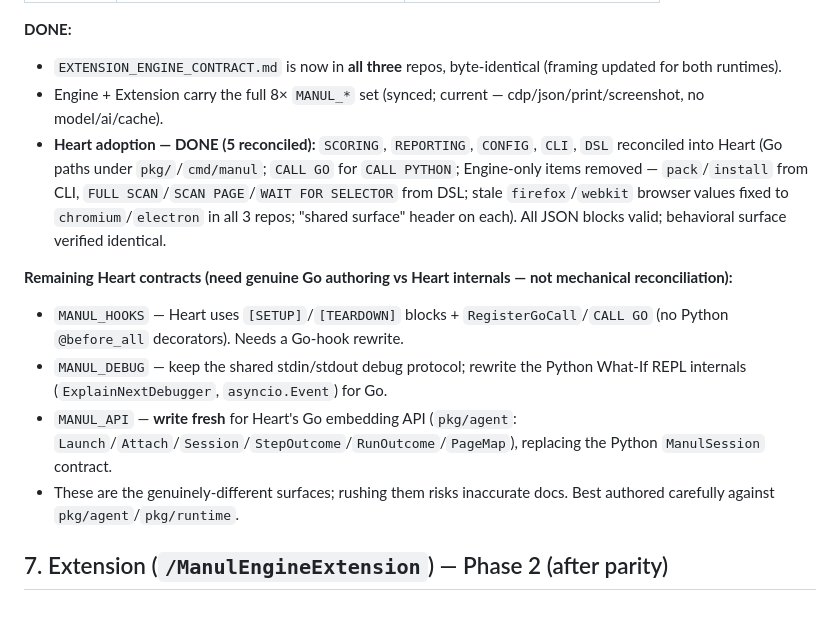
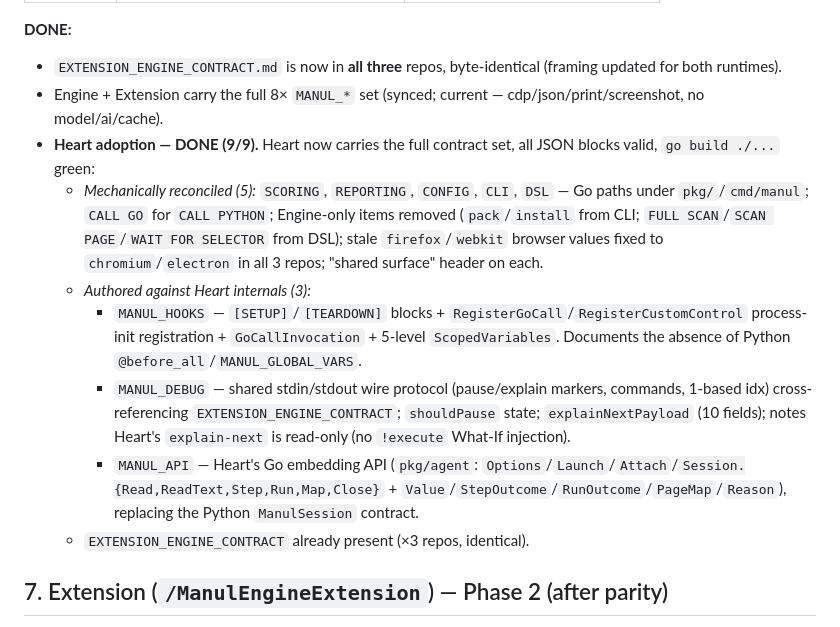
Before and after one commit to alexbeatnik/ManulEngine, a Markdown page: docs/ENGINE_HEART_PARITY.md, the part around the change. Rendered like a GitHub page.

Commit message:
feat: complete Heart adoption with full contract set and authored documentation for Go internals

```diff
--- a/docs/ENGINE_HEART_PARITY.md
+++ b/docs/ENGINE_HEART_PARITY.md
@@ -97,13 +97,13 @@ Engine `EngineConfig`: `headless, browser, browser_args, channel, executable_pat
 **DONE:**
 - `EXTENSION_ENGINE_CONTRACT.md` is now in **all three** repos, byte-identical (framing updated for both runtimes).
 - Engine + Extension carry the full 8× `MANUL_*` set (synced; current — cdp/json/print/screenshot, no model/ai/cache).
-- **Heart adoption — DONE (5 reconciled):** `SCORING`, `REPORTING`, `CONFIG`, `CLI`, `DSL` reconciled into Heart (Go paths under `pkg/`/`cmd/manul`; `CALL GO` for `CALL PYTHON`; Engine-only items removed — `pack`/`install` from CLI, `FULL SCAN`/`SCAN PAGE`/`WAIT FOR SELECTOR` from DSL; stale `firefox`/`webkit` browser values fixed to `chromium`/`electron` in all 3 repos; "shared surface" header on each). All JSON blocks valid; behavioral surface verified identical.
-
-**Remaining Heart contracts (need genuine Go authoring vs Heart internals — not mechanical reconciliation):**
-- `MANUL_HOOKS` — Heart uses `[SETUP]`/`[TEARDOWN]` blocks + `RegisterGoCall`/`CALL GO` (no Python `@before_all` decorators). Needs a Go-hook rewrite.
-- `MANUL_DEBUG` — keep the shared stdin/stdout debug protocol; rewrite the Python What-If REPL internals (`ExplainNextDebugger`, `asyncio.Event`) for Go.
-- `MANUL_API` — **write fresh** for Heart's Go embedding API (`pkg/agent`: `Launch`/`Attach`/`Session`/`StepOutcome`/`RunOutcome`/`PageMap`), replacing the Python `ManulSession` contract.
-- These are the genuinely-different surfaces; rushing them risks inaccurate docs. Best authored carefully against `pkg/agent`/`pkg/runtime`.
+- **Heart adoption — DONE (9/9).** Heart now carries the full contract set, all JSON blocks valid, `go build ./...` green:
+  - *Mechanically reconciled (5):* `SCORING`, `REPORTING`, `CONFIG`, `CLI`, `DSL` — Go paths under `pkg/`/`cmd/manul`; `CALL GO` for `CALL PYTHON`; Engine-only items removed (`pack`/`install` from CLI; `FULL SCAN`/`SCAN PAGE`/`WAIT FOR SELECTOR` from DSL); stale `firefox`/`webkit` browser values fixed to `chromium`/`electron` in all 3 repos; "shared surface" header on each.
+  - *Authored against Heart internals (3):*
+    - `MANUL_HOOKS` — `[SETUP]`/`[TEARDOWN]` blocks + `RegisterGoCall`/`RegisterCustomControl` process-init registration + `GoCallInvocation` + 5-level `ScopedVariables`. Documents the absence of Python `@before_all`/`MANUL_GLOBAL_VARS`.
+    - `MANUL_DEBUG` — shared stdin/stdout wire protocol (pause/explain markers, commands, 1-based idx) cross-referencing `EXTENSION_ENGINE_CONTRACT`; `shouldPause` state; `explainNextPayload` (10 fields); notes Heart's `explain-next` is read-only (no `!execute` What-If injection).
+    - `MANUL_API` — Heart's Go embedding API (`pkg/agent`: `Options`/`Launch`/`Attach`/`Session.{Read,ReadText,Step,Run,Map,Close}` + `Value`/`StepOutcome`/`RunOutcome`/`PageMap`/`Reason`), replacing the Python `ManulSession` contract.
+  - `EXTENSION_ENGINE_CONTRACT` already present (×3 repos, identical).
 
 ## 7. Extension (`/ManulEngineExtension`) — Phase 2 (after parity)
 
```
